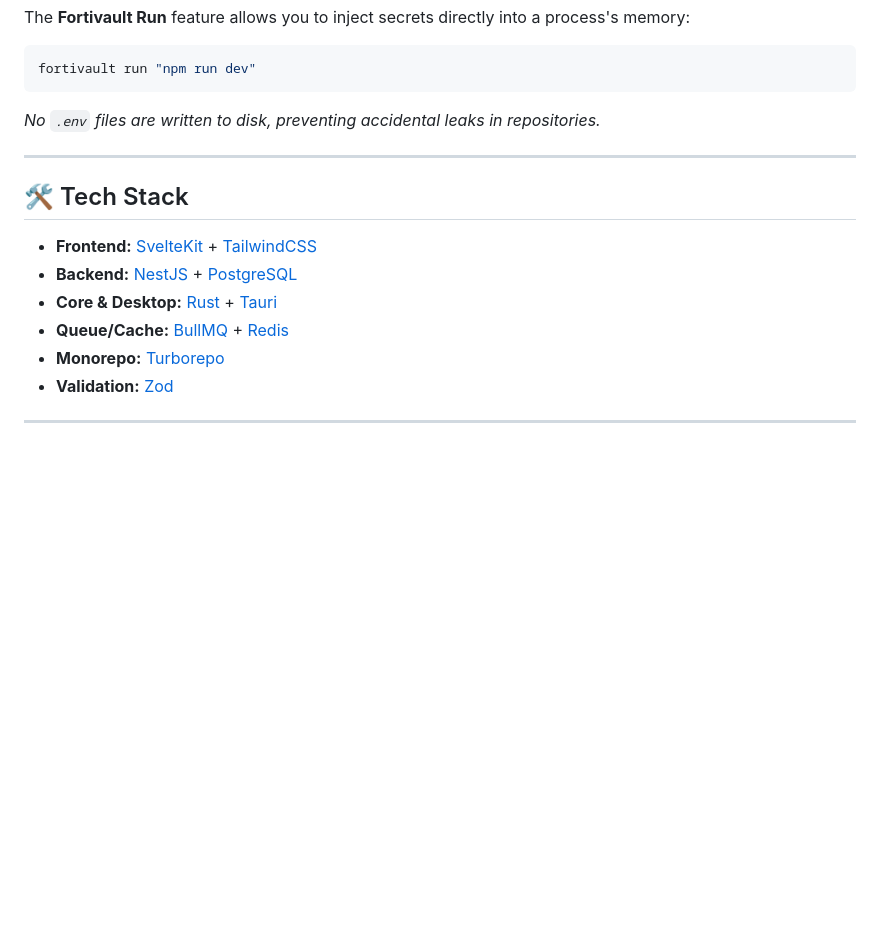
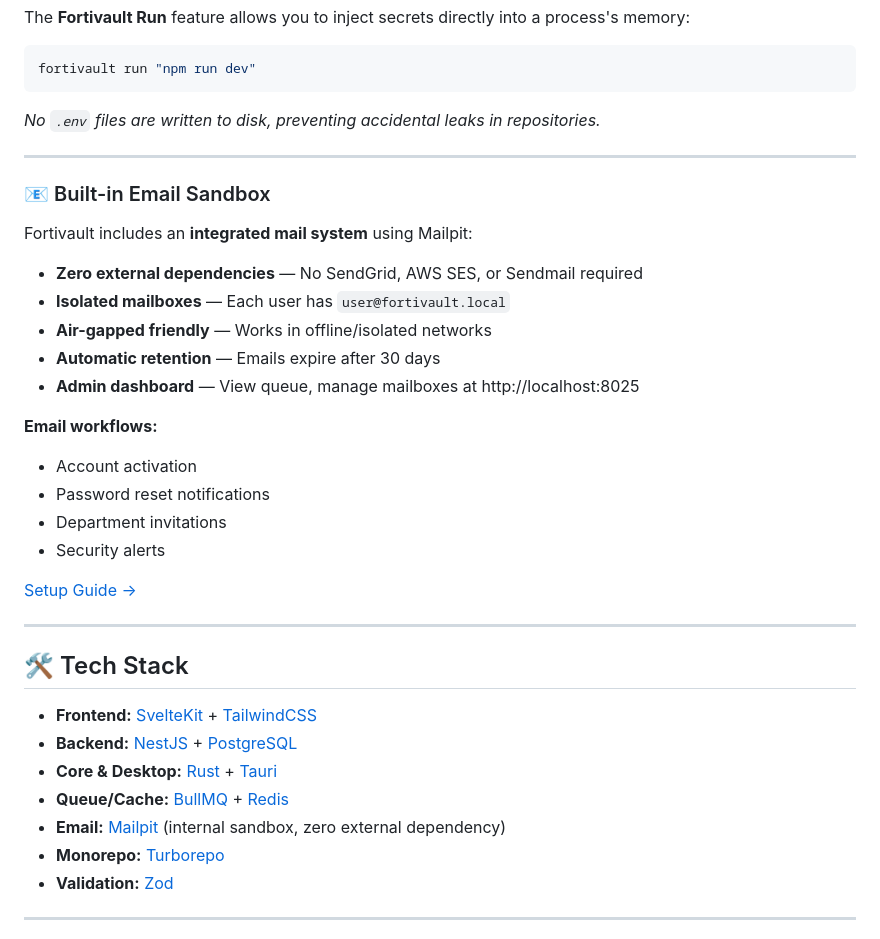
Before and after one commit to LyeZinho/FortiVault, a Markdown page: README.md, the part around the change. Rendered like a GitHub page; blank space fills up the shorter version.

Commit message:
docs: add mail sandbox section to README
- Highlights zero external dependency advantage
- Lists supported email workflows
- Notes about isolated mailboxes and air-gapped support
- Links to detailed setup guide
- Mailpit added to tech stack

```diff
--- a/README.md
+++ b/README.md
@@ -52,12 +52,33 @@ fortivault run "npm run dev"
 
 -----
 
+### 📧 Built-in Email Sandbox
+
+Fortivault includes an **integrated mail system** using Mailpit:
+
+* **Zero external dependencies** — No SendGrid, AWS SES, or Sendmail required
+* **Isolated mailboxes** — Each user has `user@fortivault.local`
+* **Air-gapped friendly** — Works in offline/isolated networks
+* **Automatic retention** — Emails expire after 30 days
+* **Admin dashboard** — View queue, manage mailboxes at http://localhost:8025
+
+**Email workflows:**
+- Account activation
+- Password reset notifications
+- Department invitations
+- Security alerts
+
+[Setup Guide →](docs/MAIL_SETUP.md)
+
+-----
+
 ## 🛠️ Tech Stack
 
 * **Frontend:** [SvelteKit](https://kit.svelte.dev/) + [TailwindCSS](https://tailwindcss.com/)
 * **Backend:** [NestJS](https://nestjs.com/) + [PostgreSQL](https://www.postgresql.org/)
 * **Core & Desktop:** [Rust](https://www.rust-lang.org/) + [Tauri](https://tauri.app/)
 * **Queue/Cache:** [BullMQ](https://docs.bullmq.io/) + [Redis](https://redis.io/)
+* **Email:** [Mailpit](https://mailpit.io/) (internal sandbox, zero external dependency)
 * **Monorepo:** [Turborepo](https://turbo.build/)
 * **Validation:** [Zod](https://zod.dev/)
 
```
